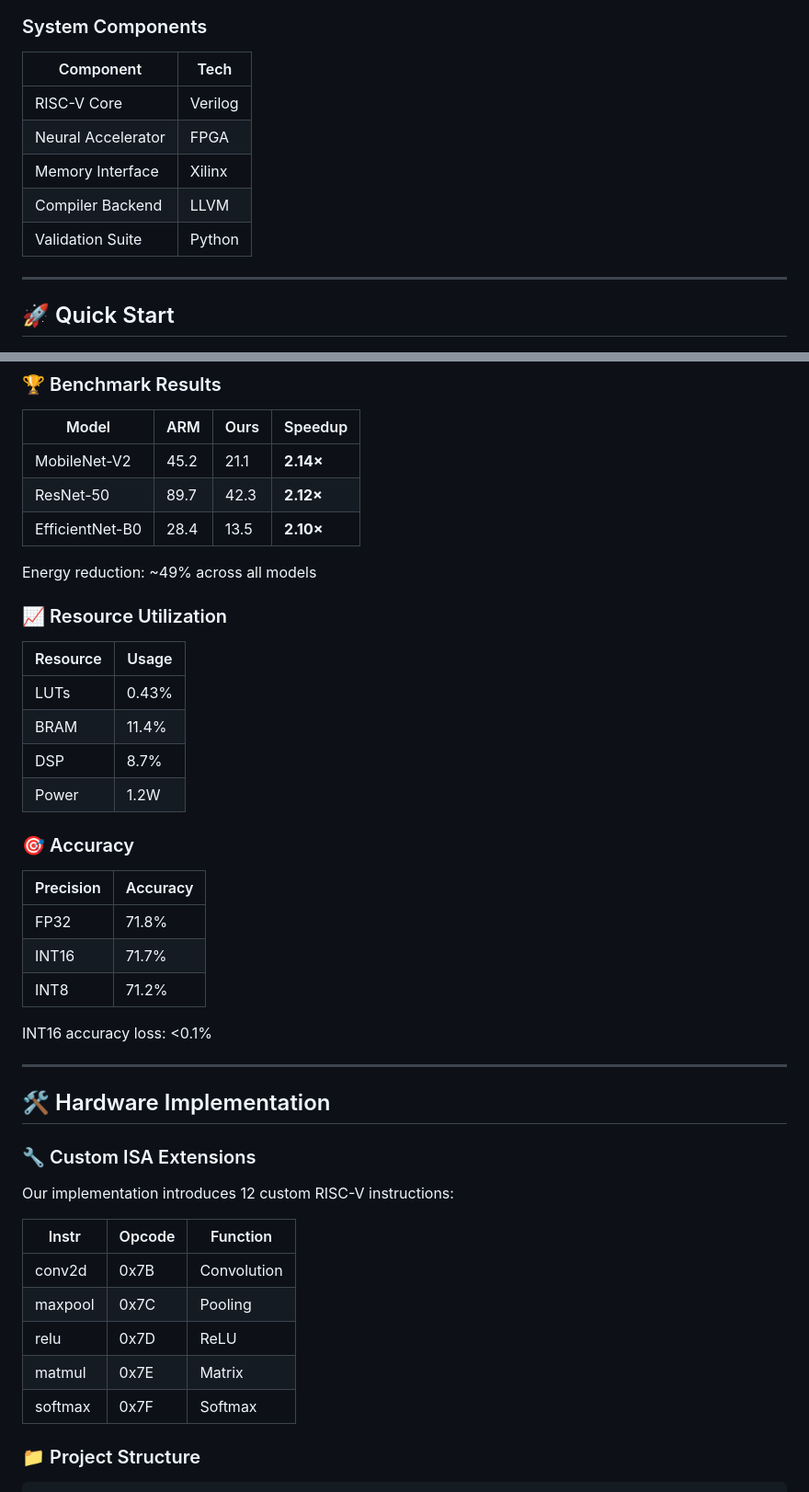
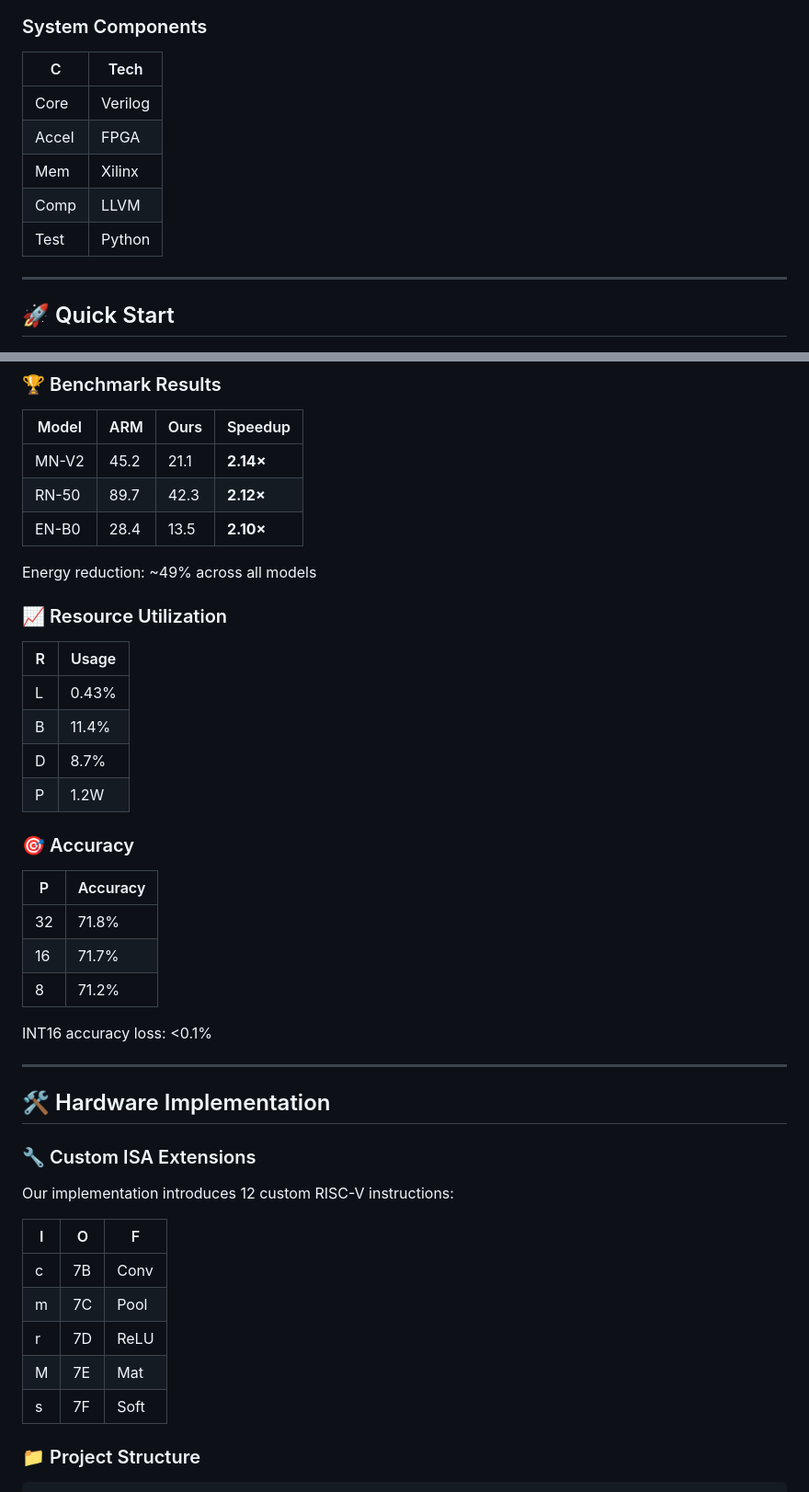
Before and after one commit to AryaP-1243/fpga-riscv-nn-extensions, a Markdown page: README.md, 2 parts joined by grey strips. Shown: that part at 92% size. Rendered like a GitHub page.

Commit message:
Ultra-compact tables for maximum mobile visibility
- Benchmark models: MN-V2, RN-50, EN-B0 (abbreviated names)
- Resource table: Single-letter headers (R, L, B, D, P)
- Accuracy table: Single-letter headers (P, numbers only)
- ISA table: Single-letter headers (I, O, F) with abbreviations
- Components table: Single-letter headers (C) with abbreviations
- Minimized table widths to prevent horizontal overflow

```diff
--- a/README.md
+++ b/README.md
@@ -93,13 +93,13 @@ graph LR
 
 ### System Components
 
-| Component | Tech |
-|-----------|------|
-| RISC-V Core | Verilog |
-| Neural Accelerator | FPGA |
-| Memory Interface | Xilinx |
-| Compiler Backend | LLVM |
-| Validation Suite | Python |
+| C | Tech |
+|---|------|
+| Core | Verilog |
+| Accel | FPGA |
+| Mem | Xilinx |
+| Comp | LLVM |
+| Test | Python |
 
 ---
 
@@ -156,28 +156,28 @@ cd deployment
 
 | Model | ARM | Ours | Speedup |
 |-------|-----|------|---------|
-| MobileNet-V2 | 45.2 | 21.1 | **2.14×** |
-| ResNet-50 | 89.7 | 42.3 | **2.12×** |
-| EfficientNet-B0 | 28.4 | 13.5 | **2.10×** |
+| MN-V2 | 45.2 | 21.1 | **2.14×** |
+| RN-50 | 89.7 | 42.3 | **2.12×** |
+| EN-B0 | 28.4 | 13.5 | **2.10×** |
 
 Energy reduction: ~49% across all models
 
 ### 📈 Resource Utilization
 
-| Resource | Usage |
-|----------|-------|
-| LUTs | 0.43% |
-| BRAM | 11.4% |
-| DSP | 8.7% |
-| Power | 1.2W |
+| R | Usage |
+|---|-------|
+| L | 0.43% |
+| B | 11.4% |
+| D | 8.7% |
+| P | 1.2W |
 
 ### 🎯 Accuracy
 
-| Precision | Accuracy |
-|-----------|----------|
-| FP32 | 71.8% |
-| INT16 | 71.7% |
-| INT8 | 71.2% |
+| P | Accuracy |
+|---|----------|
+| 32 | 71.8% |
+| 16 | 71.7% |
+| 8 | 71.2% |
 
 INT16 accuracy loss: <0.1%
 
@@ -189,13 +189,13 @@ INT16 accuracy loss: <0.1%
 
 Our implementation introduces 12 custom RISC-V instructions:
 
-| Instr | Opcode | Function |
-|-------|--------|----------|
-| conv2d | 0x7B | Convolution |
-| maxpool | 0x7C | Pooling |
-| relu | 0x7D | ReLU |
-| matmul | 0x7E | Matrix |
-| softmax | 0x7F | Softmax |
+| I | O | F |
+|---|---|---|
+| c | 7B | Conv |
+| m | 7C | Pool |
+| r | 7D | ReLU |
+| M | 7E | Mat |
+| s | 7F | Soft |
 
 ### 📁 Project Structure
 
```
